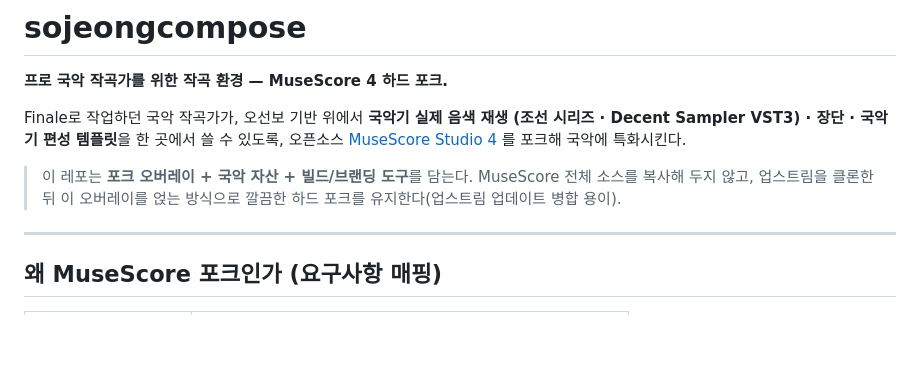
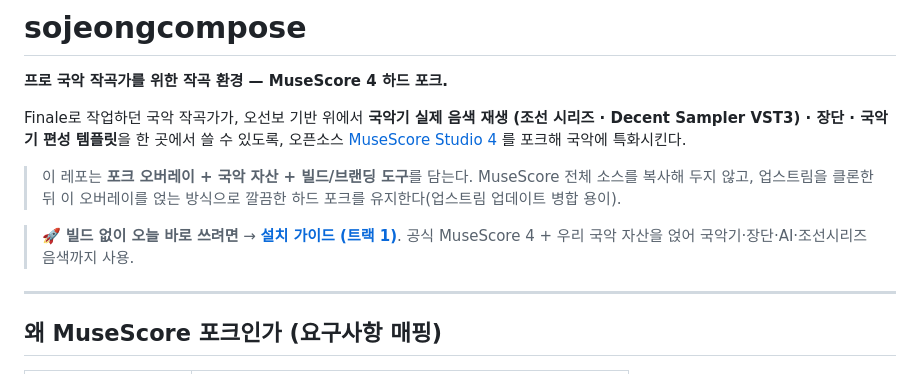
Before and after one commit to choiceoh/module, a Markdown page: README.md, the part around the change. Rendered like a GitHub page; blank space fills up the shorter version.

```diff
--- a/README.md
+++ b/README.md
@@ -10,6 +10,9 @@ Finale로 작업하던 국악 작곡가가, 오선보 기반 위에서 **국악
 > 이 레포는 **포크 오버레이 + 국악 자산 + 빌드/브랜딩 도구**를 담는다.
 > MuseScore 전체 소스를 복사해 두지 않고, 업스트림을 클론한 뒤 이 오버레이를
 > 얹는 방식으로 깔끔한 하드 포크를 유지한다(업스트림 업데이트 병합 용이).
+
+> 🚀 **빌드 없이 오늘 바로 쓰려면** → **[설치 가이드 (트랙 1)](docs/install-track1.md)**.
+> 공식 MuseScore 4 + 우리 국악 자산을 얹어 국악기·장단·AI·조선시리즈 음색까지 사용.
 
 ---
 
```
Also changed, not shown: docs/install-track1.md (added, +94 -0 lines).
